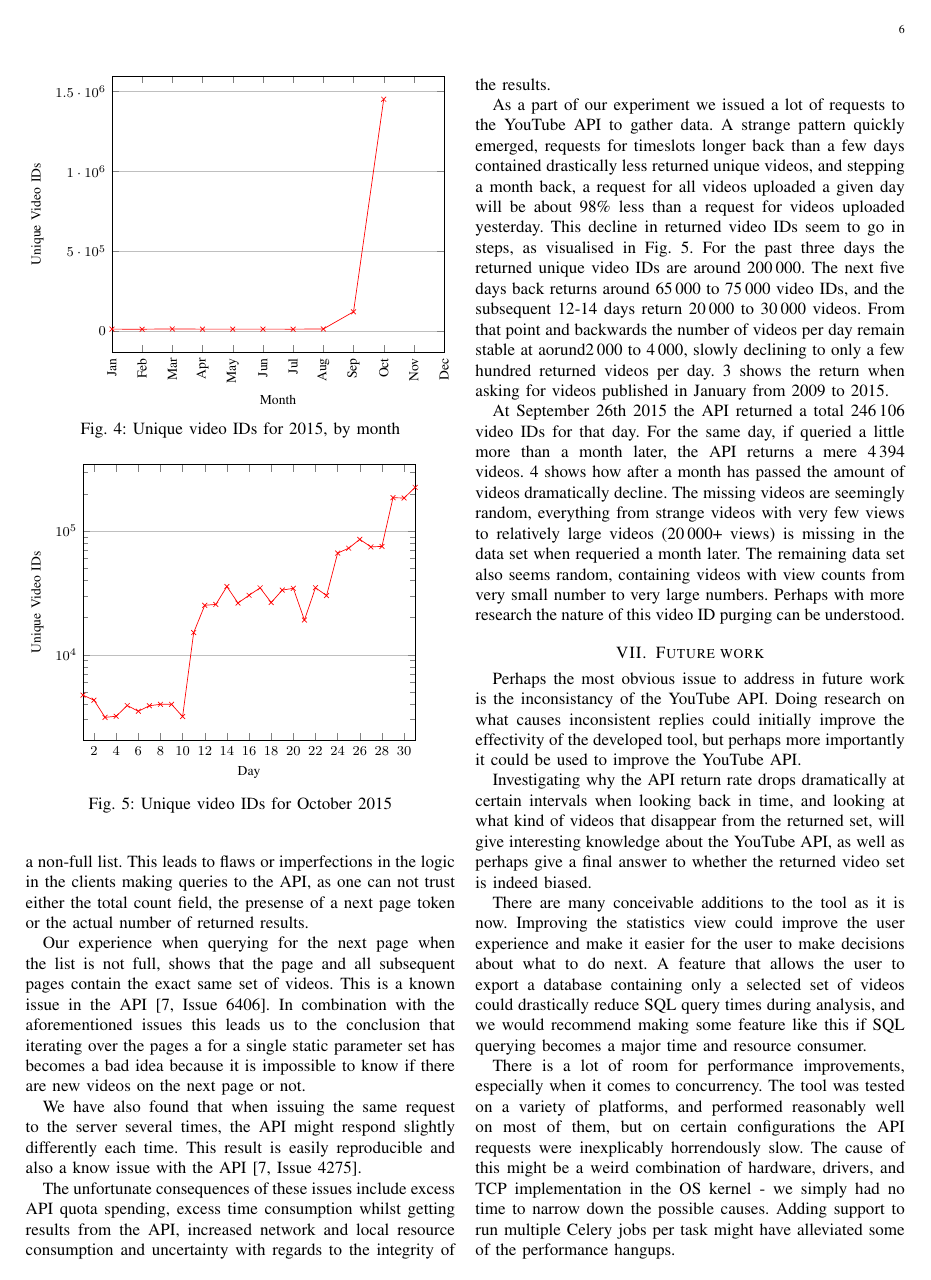
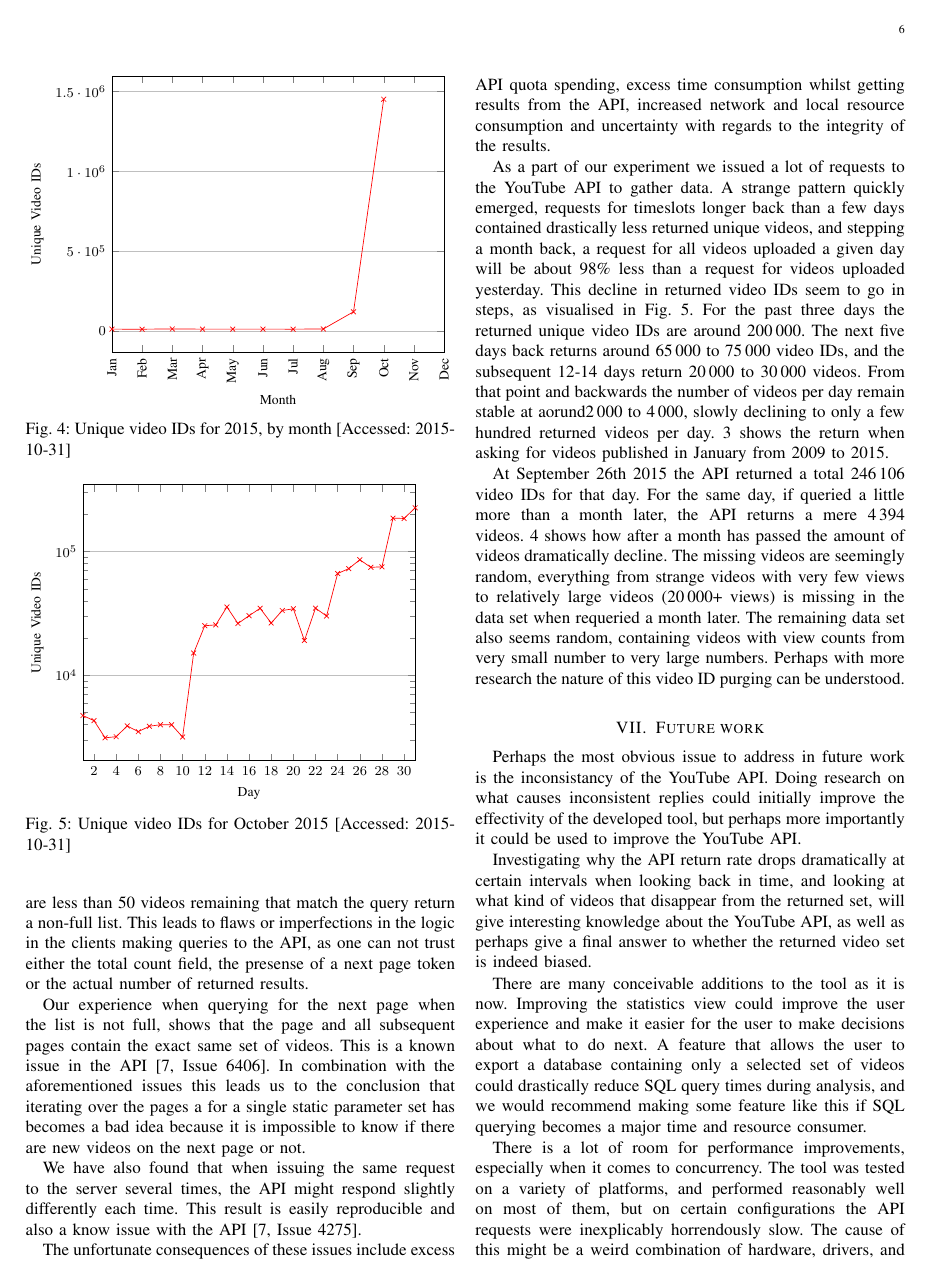
Before and after one commit to hptk/YouTube-Video-and-Metadata-Fetcher, a LaTeX paper (paper.tex, which reads figures/videoIDstats2.tex, figures/videoIDstats3.tex): page 6 of 7. Compiled offline with pdfLaTeX; a missing font is replaced by an installed copy or a similar font; a LaTeX package or settings file that is missing is left out.

Commit message:
added access-time to captions

```diff
--- a/figures/videoIDstats2.tex
+++ b/figures/videoIDstats2.tex
@@ -38,6 +38,6 @@
          %   };
         \end{axis}
     \end{tikzpicture}
-    \captionof{figure}{Unique video IDs for 2015, by month}
+    \captionof{figure}{Unique video IDs for 2015, by month [Accessed: 2015-10-31]}
     \label{2015-video-ids}
 \end{figure}
--- a/figures/videoIDstats3.tex
+++ b/figures/videoIDstats3.tex
@@ -78,6 +78,6 @@
       %      };
         \end{semilogyaxis}
     \end{tikzpicture}
-    \captionof{figure}{Unique video IDs for October 2015}
+    \captionof{figure}{Unique video IDs for October 2015 [Accessed: 2015-10-31]}
     \label{october-video-ids}
 \end{figure}
```
Also changed, not shown: figures/videoIDstats1.tex (+1 -1 lines).
